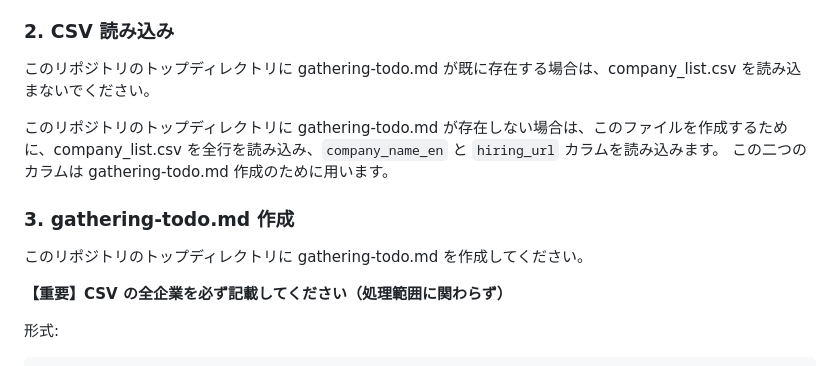
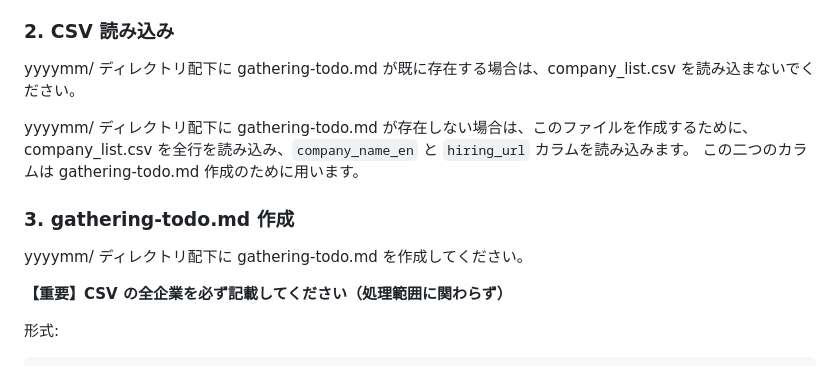
Before and after one commit to tmizuma/japan-tech-careers-data-analysys, a Markdown page: .claude/commands/gather-japan-position-info.md, the part around the change. Drawn GitHub-style.

Commit message:
Initial Commit

```diff
--- a/.claude/commands/gather-japan-position-info.md
+++ b/.claude/commands/gather-japan-position-info.md
@@ -48,14 +48,14 @@ tools: Read, Write, Bash, mcp__playwright__*
 
 ### 2. CSV 読み込み
 
-このリポジトリのトップディレクトリに gathering-todo.md が既に存在する場合は、company_list.csv を読み込まないでください。
+yyyymm/ ディレクトリ配下に gathering-todo.md が既に存在する場合は、company_list.csv を読み込まないでください。
 
-このリポジトリのトップディレクトリに gathering-todo.md が存在しない場合は、このファイルを作成するために、company_list.csv を全行を読み込み、`company_name_en` と `hiring_url` カラムを読み込みます。
+yyyymm/ ディレクトリ配下に gathering-todo.md が存在しない場合は、このファイルを作成するために、company_list.csv を全行を読み込み、`company_name_en` と `hiring_url` カラムを読み込みます。
 この二つのカラムは gathering-todo.md 作成のために用います。
 
 ### 3. gathering-todo.md 作成
 
-このリポジトリのトップディレクトリに gathering-todo.md を作成してください。
+yyyymm/ ディレクトリ配下に gathering-todo.md を作成してください。
 
 **【重要】CSV の全企業を必ず記載してください（処理範囲に関わらず）**
 
```
